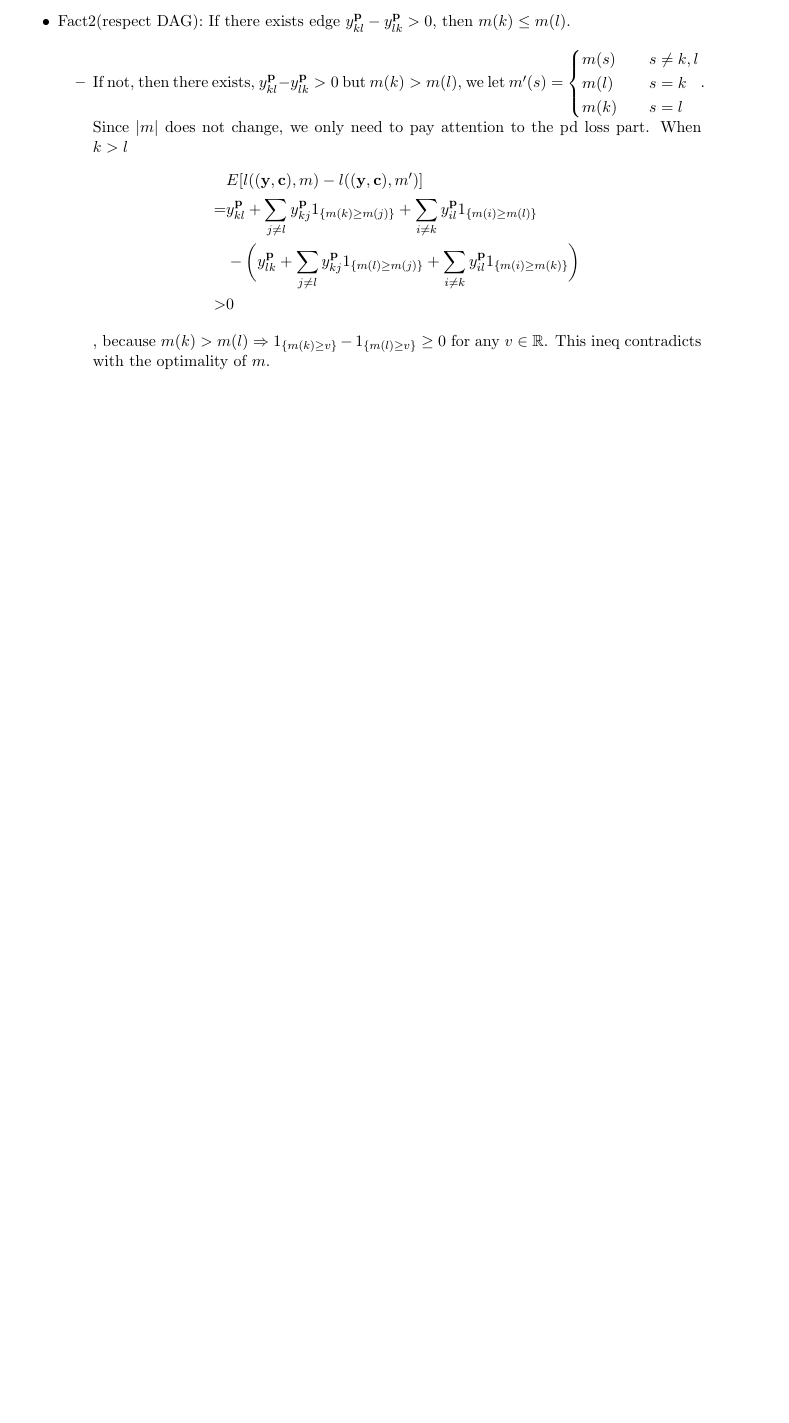
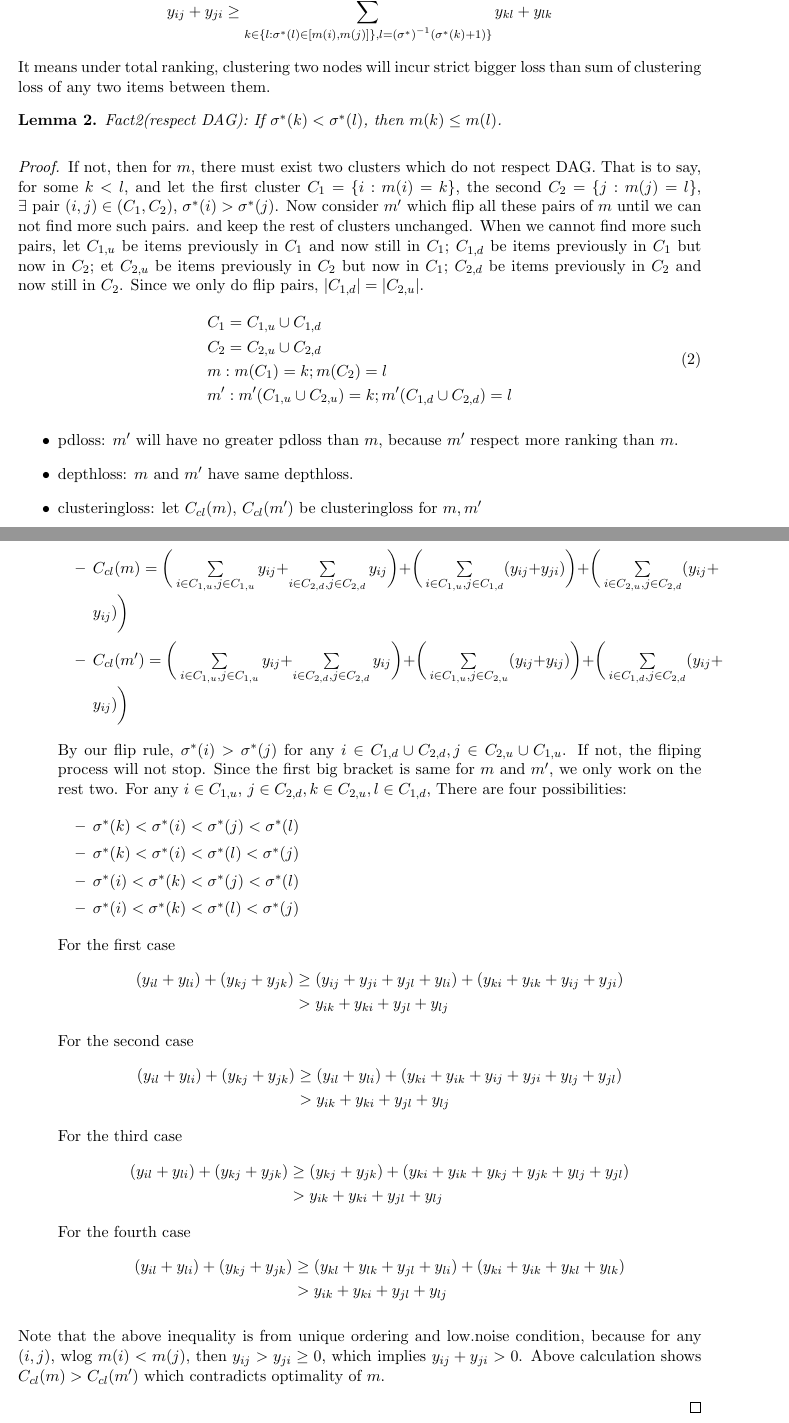
Before and after one commit to mingyal/ranking, a LaTeX paper (project.tex, which reads job-scheduling.tex): part of page 7 of 10 before the commit and two parts of pages 7 and 8 of 12 after it, the two joined at a grey line, cut at the place of the change, the shorter picture padded with empty space. Compiled offline with pdfLaTeX.

Commit message:
change proof for respecting dag ranking

```diff
--- a/job-scheduling.tex
+++ b/job-scheduling.tex
@@ -78,19 +96,61 @@ Let $m^*: [r]\rightarrow [r]$ be the optimal solution of eq(\ref{eq:pdloss}), an
+	$$y_{ij}+y_{ji}\geq \sum\limits_{k\in \{l: \sigma^*(l)\in [m(i), m(j)]\}, l={(\sigma^*)}^{-1}(\sigma^*(k)+1)\}}y_{kl}+y_{lk}$$
+\end{assumption}
+It means under total ranking, clustering two nodes will incur strict bigger loss than sum of  clustering loss of any two items between them.
+
+\begin{lemma}
+Fact2(respect DAG): If $\sigma^*(k)<\sigma^*(l)$, then $m(k)\leq m(l)$.
+\end{lemma}
+\begin{proof}
+	If not, then for $m$, there must exist two clusters which do not respect DAG. That is to say, for some $k<l$, and let the first cluster $C_1=\{i: m(i)=k\}$, the second $C_2=\{j:m(j)=l\}$, $\exists \text{ pair } (i,j)\in (C_1, C_2)$, $\sigma^*(i)>\sigma^*(j)$. Now consider $m'$ which flip all these pairs of $m$ until we can not find more such pairs. and keep the rest of clusters unchanged. When we cannot find more such pairs, let $C_{1,u}$ be items previously in $C_1$ and now still in $C_1$;   $C_{1, d}$ be items previously in $C_1$ but now in $C_2$;  et $C_{2,u}$ be items previously in $C_2$ but now in $C_1$;   $C_{2, d}$ be items previously in $C_2$ and now still in $C_2$. Since we only do flip pairs, $|C_{1,d}|=|C_{2,u}|$.
+	\begin{equation}
+	\begin{split}
+	&C_1=  C_{1,u}\cup C_{1,d}\\
+		&C_2=  C_{2,u}\cup C_{2,d}\\
+		&m: m(C_1)=k; m(C_2)=l\\
+		&m': m'(C_{1, u}\cup C_{2, u})=k; m'(C_{1,d}\cup C_{2, d})=l\\
+	\end{split}
+	\end{equation}
 	\begin{itemize}
-		\item If there exists such a $k$, then we can move all the items ranked lower than $k$ w.r.t $m$ by one level, i.e, set $m'(l)=m(l)-1, \forall l, m(l)>k$. We can reduce the target loss by $c_{|m|}>0$, which contradicts that $m$ is optimal.
+		\item pdloss: $m'$ will have no greater pdloss than $m$, because $m'$ respect more ranking than $m$.
+		\item depthloss: $m$ and $m'$ have same depthloss.
+		\item clusteringloss: let $C_{cl}(m)$, $C_{cl}(m')$ be clusteringloss for $m, m'$
+		\begin{itemize}
+			\item $C_{cl}(m)=\bigg(\sum\limits_{i\in C_{1, u}, j\in C_{1, u}}y_{ij} + \sum\limits_{i\in C_{2, d}, j\in C_{2, d}}y_{ij} \bigg)+ \bigg(\sum\limits_{i\in C_{1, u}, j\in C_{1, d}}(y_{ij}+y_{ji}) \bigg)+\bigg( \sum\limits_{i\in C_{2, u}, j\in C_{2, d}}(y_{ij}+y_{ij})\bigg)$
+						\item $C_{cl}(m')=\bigg(\sum\limits_{i\in C_{1, u}, j\in C_{1, u}}y_{ij} + \sum\limits_{i\in C_{2, d}, j\in C_{2, d}}y_{ij} \bigg)+ \bigg(\sum\limits_{i\in C_{1, u}, j\in C_{2, u}}(y_{ij}+ y_{ij})\bigg)+\bigg( \sum\limits_{i\in C_{1, d}, j\in C_{2, d}}(y_{ij}+y_{ij})\bigg)$
+		\end{itemize}
+	By our flip rule, $\sigma^*(i)>\sigma^*(j)$ for any $i\in C_{1,d}\cup C_{2,d}, j\in C_{2,u}\cup C_{1,u}$. If not, the fliping process will not stop. Since the first big bracket is same for $m$ and $m'$, we only work on the rest two. For any $i\in C_{1,u}$, $j\in C_{2,d}, k\in C_{2,u}, l\in C_{1,d} $, There are four possibilities:
+	\begin{itemize}
+		\item $\sigma^*(k)<\sigma^*(i)<\sigma^*(j)<\sigma^*(l)$
+			\item $\sigma^*(k)<\sigma^*(i)<\sigma^*(l)<\sigma^*(j)$
+				\item $\sigma^*(i)<\sigma^*(k)<\sigma^*(j)<\sigma^*(l)$
+					\item $\sigma^*(i)<\sigma^*(k)<\sigma^*(l)<\sigma^*(j)$
 	\end{itemize}
-	\item Fact2(respect DAG): If there exists edge $y_{kl}^\mathbf{p}-y_{lk}^\mathbf{p}>0$, then $m(k)\leq m(l)$.
-	\begin{itemize}
-		\item If not, then there exists,  $y_{kl}^\mathbf{p}-y_{lk}^\mathbf{p}>0$ but $m(k)>m(l)$, we let $m'(s)=\begin{cases}
-		m(s)&\quad{s\not=k,l}\\
-		m(l)&\quad{s=k}\\
-		m(k)&\quad{s=l}
-		\end{cases}$. Since $|m|$ does not change, we only need to pay attention to the pd loss part. When $k>l$ \begin{equation*}
-		\begin{split}
-		&E[l((\mathbf{y},\mathbf{c}),  m)-l((\mathbf{y},\mathbf{c}),  m')]\\
-		=&y_{kl}^\mathbf{p}+\sum\limits_{j\not=l}y_{kj}^\mathbf{p}1_{\{m(k)\geq m(j)\}}+\sum\limits_{i\not=k}y_{il}^\mathbf{p}1_{\{m(i)\geq m(l)\}}\\
-		&-\bigg(y_{lk}^\mathbf{p}+\sum\limits_{j\not=l}y_{kj}^\mathbf{p}1_{\{m(l)\geq m(j)\}}+\sum\limits_{i\not=k}y_{il}^\mathbf{p}1_{\{m(i)\geq m(k)\}}\bigg)\\
-		>&0
-		\end{split}
-		\end{equation*}
-		, because $m(k)>m(l)\Rightarrow 1_{\{m(k)\geq v\}}-1_{\{m(l)\geq v\}}\geq 0$ for any $v\in \mathbb{R}$. This ineq contradicts with the optimality of $m$.
+For the first case
+\begin{equation*}
+\begin{split}
+(y_{il}+y_{li})+(y_{kj}+y_{jk})&\geq (y_{ij}+y_{ji}+y_{jl}+y_{li}) + (y_{ki}+y_{ik}+y_{ij}+y_{ji})\\
+&>y_{ik}+y_{ki}+y_{jl}+y_{lj}\\
+\end{split}
+\end{equation*}
+For the second case
+\begin{equation*}
+\begin{split}
+(y_{il}+y_{li})+(y_{kj}+y_{jk})&\geq (y_{il}+y_{li}) + (y_{ki}+y_{ik}+y_{ij}+y_{ji}+y_{lj}+y_{jl})\\
+&>y_{ik}+y_{ki}+y_{jl}+y_{lj}\\
+\end{split}
+\end{equation*}
+For the third case
+\begin{equation*}
+\begin{split}
+(y_{il}+y_{li})+(y_{kj}+y_{jk})&\geq(y_{kj}+y_{jk}) + (y_{ki}+y_{ik}+y_{kj}+y_{jk}+y_{lj}+y_{jl})\\
+&>y_{ik}+y_{ki}+y_{jl}+y_{lj}\\
+\end{split}
+\end{equation*}
+For the fourth case
+\begin{equation*}
+\begin{split}
+(y_{il}+y_{li})+(y_{kj}+y_{jk})&\geq (y_{kl}+y_{lk}+y_{jl}+y_{li}) + (y_{ki}+y_{ik}+y_{kl}+y_{lk})\\
+&>y_{ik}+y_{ki}+y_{jl}+y_{lj}\\
+\end{split}
+\end{equation*}
 	\end{itemize}
@@ -101,3 +158,8 @@ The above two facts imply that $m$ must  will not have no gap(fact $1$); and $m$
+Note that the above inequality is from unique ordering and low.noise condition, because for any $(i,j)$, wlog $m(i)<m(j)$, then $y_{ij}>y_{ji}\geq 0$, which implies $y_{ij}+y_{ji}>0$. Above calculation shows $C_{cl}(m)>C_{cl}(m')$ which contradicts optimality of $m$.
+
+\end{proof}
+
+
 
 \begin{lemma}
 	The optimal $m^*\in\mathcal{M}$, where  $\mathcal{M}$ is a set containing all elements satisfying Fact2.
```
Also changed, not shown: job-scheduling.tex (27 more changed lines).
